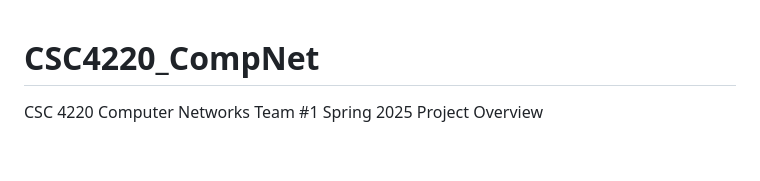
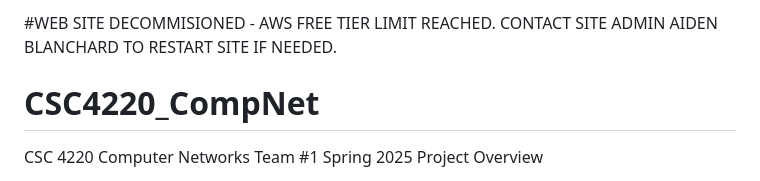
Before and after one commit to KrishnaDOS/2025_CSC4220_CompNet_Team1, a Markdown page: README.md, the part around the change. GitHub-like rendering; blank space fills up the shorter version.

```diff
--- a/README.md
+++ b/README.md
@@ -1,3 +1,5 @@
+#WEB SITE DECOMMISIONED - AWS FREE TIER LIMIT REACHED. CONTACT SITE ADMIN AIDEN BLANCHARD TO RESTART SITE IF NEEDED.
+
 # CSC4220_CompNet
 CSC 4220 Computer Networks Team #1 Spring 2025
 Project Overview
```
